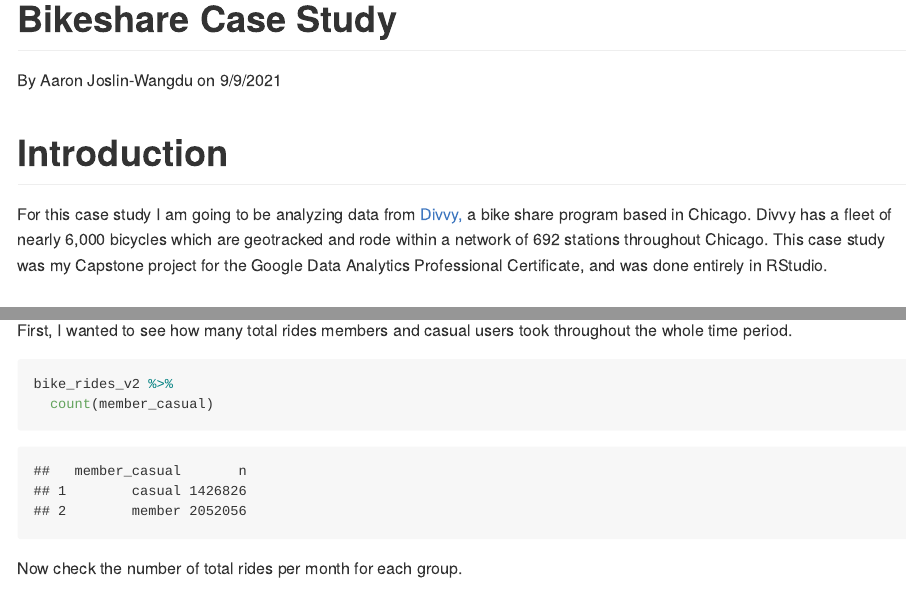
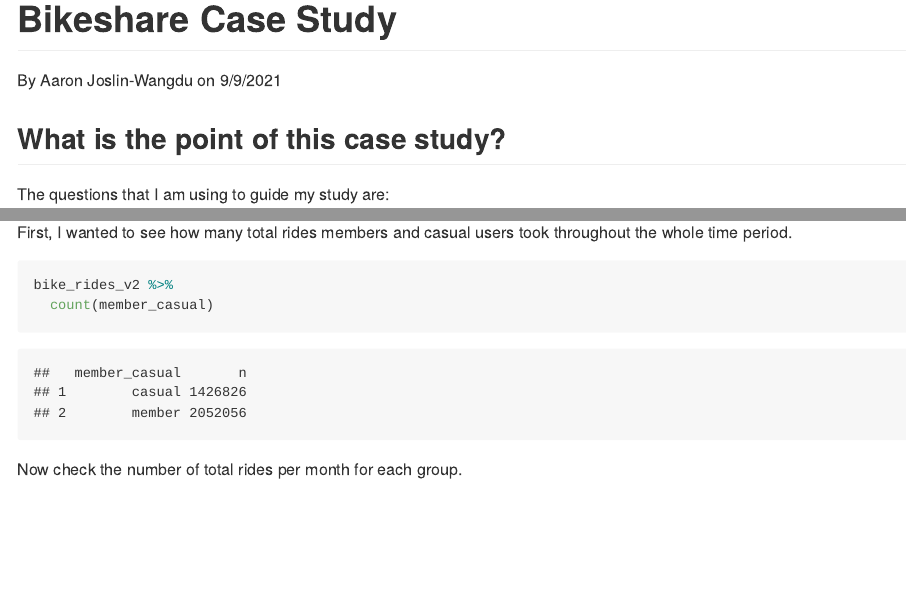
Before and after one commit to aaronjoslinwangdu/bike-share-case-study, an R Markdown document (bikeshare-case-study-md.Rmd): the page in a window 1100 px wide, from its top, and a second part further down, joined at a grey line. The pictures show the output file bikeshare-case-study-md.md that the author committed with the source, drawn offline in the style of GitHub; long lines of code are wrapped.

Commit message:
update rmd

```diff
--- a/bikeshare-case-study-md.Rmd
+++ b/bikeshare-case-study-md.Rmd
@@ -5,9 +5,6 @@ date: "9/9/2021"
 output: rmarkdown::github_document
 ---
 
-# Introduction
-
-For this case study I am going to be analyzing data from [Divvy,](https://www.divvybikes.com) a bike share program based in Chicago. Divvy has a fleet of nearly 6,000 bicycles which are geotracked and rode within a network of 692 stations throughout Chicago. This case study was my Capstone project for the Google Data Analytics Professional Certificate, and was done entirely in RStudio.
 
 ## What is the point of this case study?
 
@@ -169,11 +166,15 @@ bike_rides_v2 %>%
 
 From this visualization we can clearly see that casual Divvy users ride over two times longer on average compared to users with memberships.
 
+&nbsp;
+
 
 ![number_of_rides_by_rider_type](https://github.com/aaronjoslinwangdu/bike-share-case-study/blob/master/Visualizations/number_of_rides_by_rider_type.png)
 
-By looking at this chart we can observe a few things.First off, both casual users and members use docked bikes much more than the other two available types. Also, the number of rides per day for members does not vary heavily throughout the week, with only a slight increase as the week progresses.
+By looking at this chart we can observe a few things. First off, both casual users and members use docked bikes much more than the other two available types. Also, the number of rides per day for members does not vary heavily throughout the week, with only a slight increase as the week progresses.
 Lastly, we can see that casual users ride much more often on weekends, especially Saturday.
+
+&nbsp;
 
 
 ![rides_every_hour](https://github.com/aaronjoslinwangdu/bike-share-case-study/blob/master/Visualizations/rides_every_hour.png)
```
Also changed, not shown: bikeshare-case-study-md.md.
